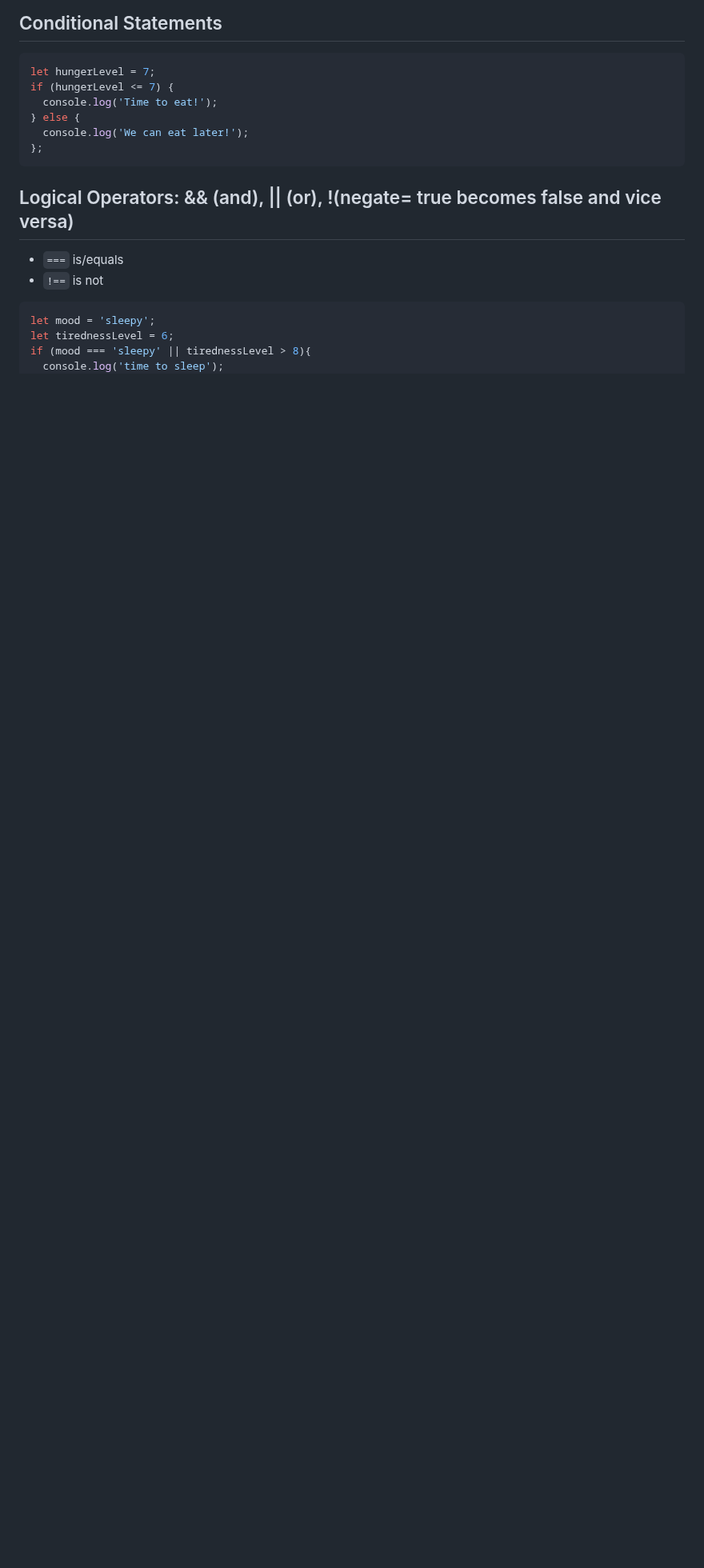
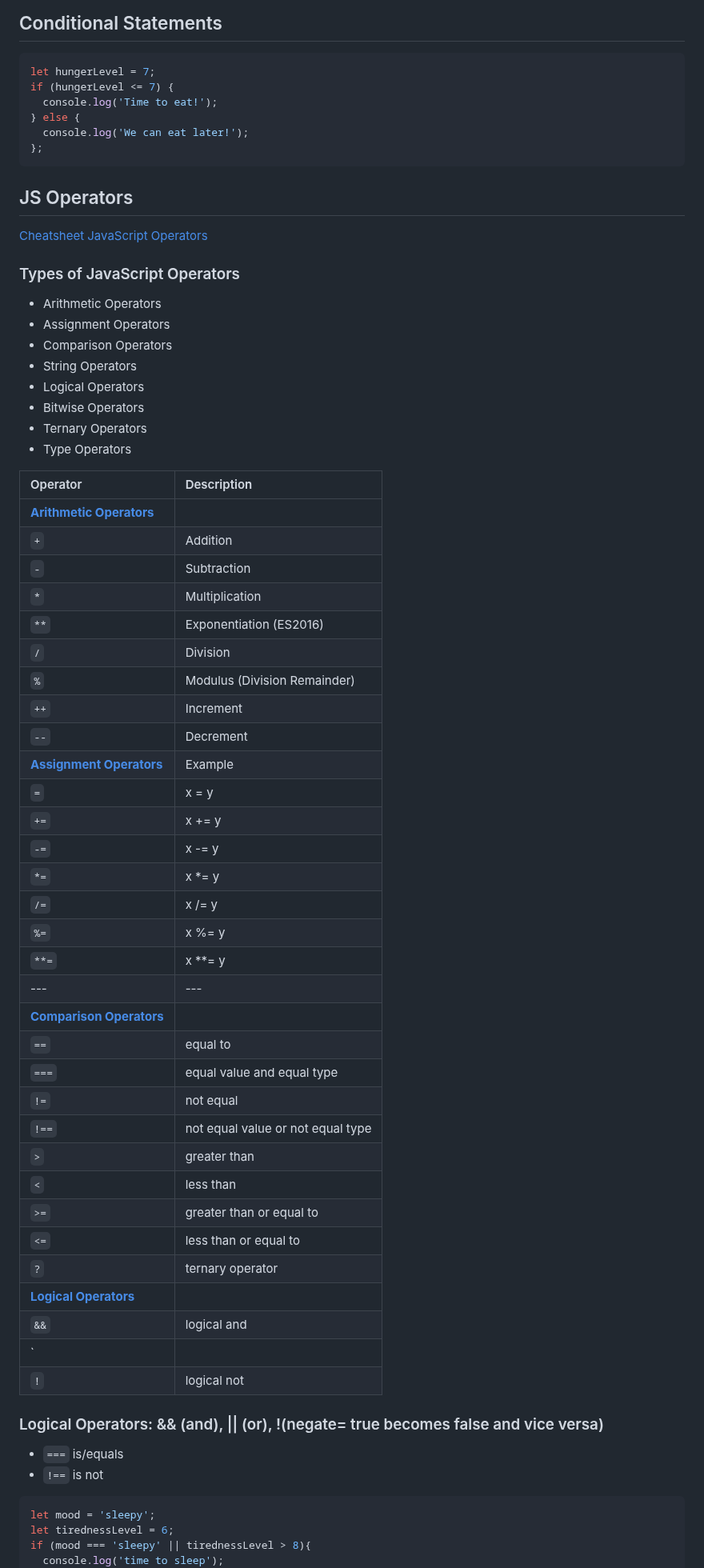
Before and after one commit to peppergrinder/js_codecademy, a Markdown page: README.md, the part around one of its changes. Shown at 80% size. Drawn GitHub-style; blank space fills up the shorter version.

Commit message:
Added JS Operators Section

````diff
--- a/README.md
+++ b/README.md
@@ -177,7 +179,57 @@ if (hungerLevel <= 7) {
   console.log('We can eat later!');
 };
 ```
-## Logical Operators: && (and), || (or), !(negate= true becomes false and vice versa)
+
+## JS Operators
+[Cheatsheet JavaScript Operators](https://www.w3schools.com/js/js_operators.asp)
+
+### Types of JavaScript Operators
+- Arithmetic Operators
+- Assignment Operators
+- Comparison Operators
+- String Operators
+- Logical Operators
+- Bitwise Operators
+- Ternary Operators
+- Type Operators
+
+
+| Operator                | Description                     |
+| :---------------------- | :------------------------------ |
+| [**Arithmetic Operators**](https://www.w3schools.com/js/js_arithmetic.asp) |
+| `+`	| Addition |
+| `-` |	Subtraction |
+| `*` |	Multiplication |
+| `**` | Exponentiation (ES2016) |
+| `/` |	Division |
+| `%` |	Modulus (Division Remainder) |
+| `++` | Increment |
+| `--` | Decrement |
+| [**Assignment Operators**](https://www.w3schools.com/js/js_assignment.asp) | Example | Same As |
+| `=` |	x = y |	x = y |
+| `+=` | x += y | x = x + y |
+| `-=` | x -= y | x = x - y |
+| `*=` | x *= y | x = x * y |
+| `/=` | x /= y | x = x / y |
+| `%=` | x %= y | x = x % y |
+| `**=` | x **= y | x = x ** y |
+| --- | --- | --- |
+|[ **Comparison Operators**](https://www.w3schools.com/js/js_comparisons.asp) |
+| `==` | equal to |
+| `===` | equal value and equal type |
+| `!=` | not equal |
+| `!==`	| not equal value or not equal type |
+| `>` |	greater than |
+| `<`	| less than |
+| `>=` | greater than or equal to |
+| `<=`	| less than or equal to |
+| `?`	| ternary operator |
+| [**Logical Operators**](https://www.w3schools.com/js/js_comparisons.asp) |
+| `&&` | logical and |
+| `||` | logical or |
+| `!` | logical not |
+
+### Logical Operators: && (and), || (or), !(negate= true becomes false and vice versa)
 - `===` is/equals
 - `!==` is not
 ```JavaScript
````
Also changed, not shown: other parts of README.md (+9 -5 lines).
